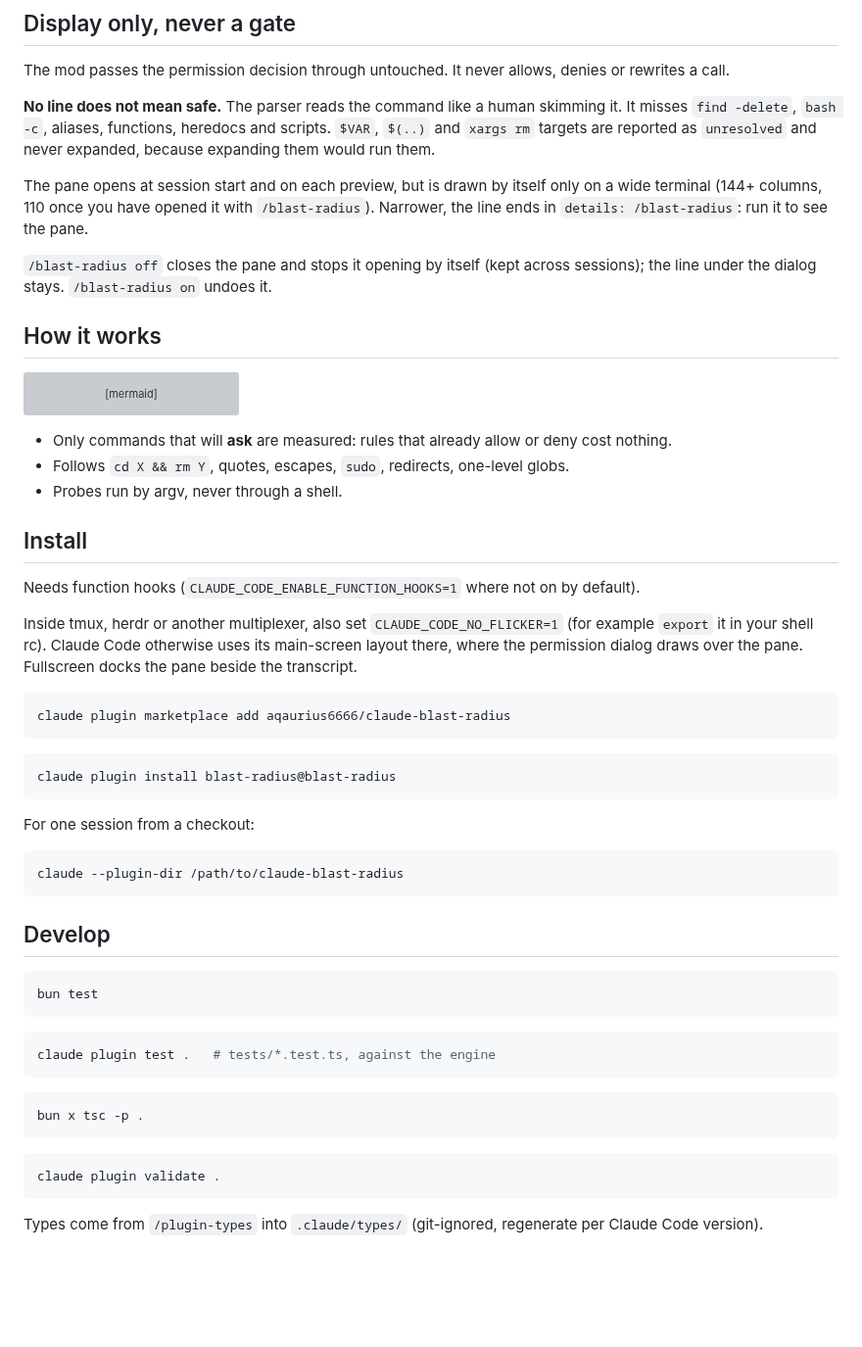
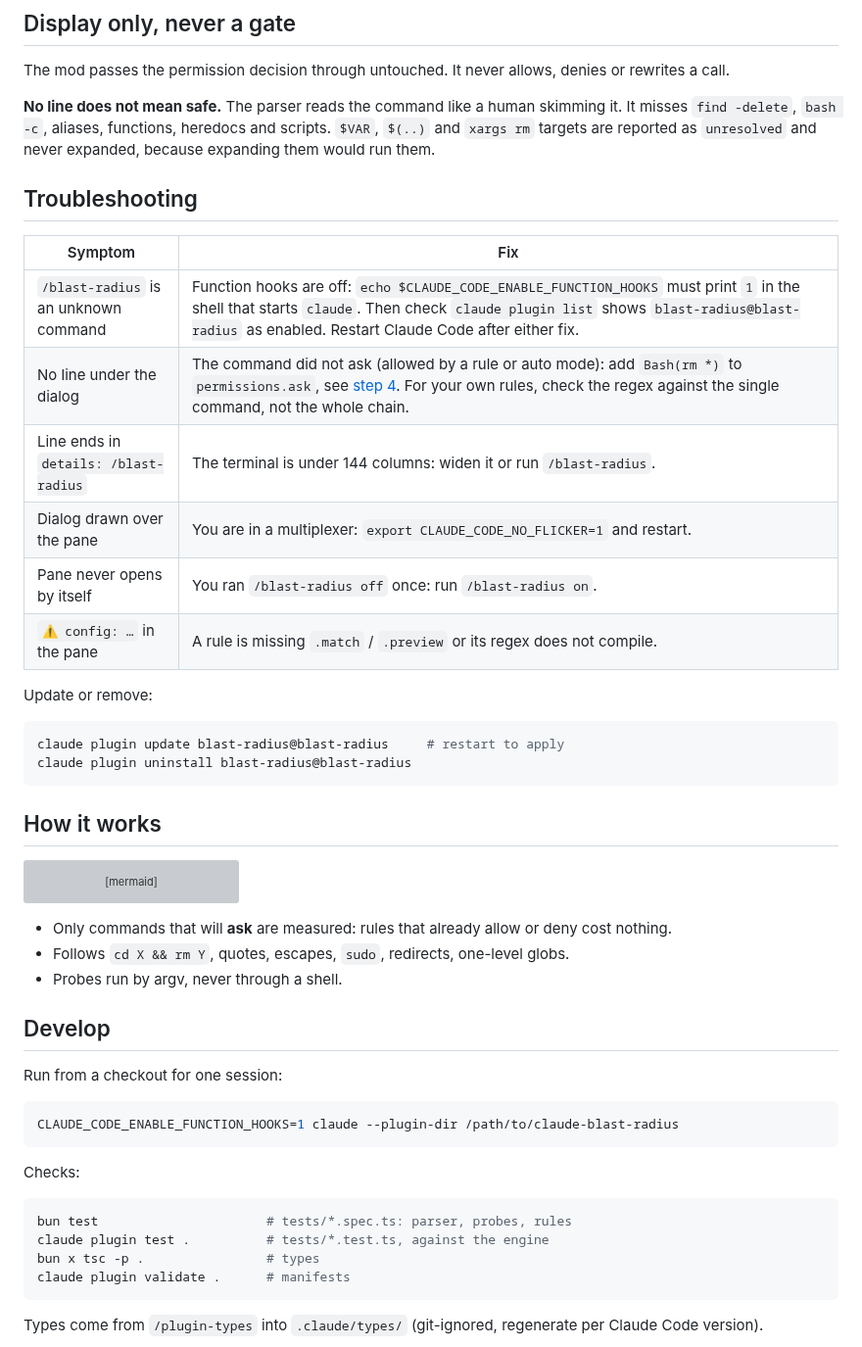
Before and after one commit to aqaurius6666/claude-blast-radius, a Markdown page: README.md, the part around one of its changes. Shown at 98% size. Drawn GitHub-style; blank space fills up the shorter version; grey boxes are pictures that could not be loaded.

````diff
--- a/README.md
+++ b/README.md
@@ -80,9 +142,23 @@ The mod passes the permission decision through untouched. It never allows, denie
 
 **No line does not mean safe.** The parser reads the command like a human skimming it. It misses `find -delete`, `bash -c`, aliases, functions, heredocs and scripts. `$VAR`, `$(..)` and `xargs rm` targets are reported as `unresolved` and never expanded, because expanding them would run them.
 
-The pane opens at session start and on each preview, but is drawn by itself only on a wide terminal (144+ columns, 110 once you have opened it with `/blast-radius`). Narrower, the line ends in `details: /blast-radius`: run it to see the pane.
+## Troubleshooting
 
-`/blast-radius off` closes the pane and stops it opening by itself (kept across sessions); the line under the dialog stays. `/blast-radius on` undoes it.
+| Symptom | Fix |
+| --- | --- |
+| `/blast-radius` is an unknown command | Function hooks are off: `echo $CLAUDE_CODE_ENABLE_FUNCTION_HOOKS` must print `1` in the shell that starts `claude`. Then check `claude plugin list` shows `blast-radius@blast-radius` as enabled. Restart Claude Code after either fix. |
+| No line under the dialog | The command did not ask (allowed by a rule or auto mode): add `Bash(rm *)` to `permissions.ask`, see [step 4](#quick-start). For your own rules, check the regex against the single command, not the whole chain. |
+| Line ends in `details: /blast-radius` | The terminal is under 144 columns: widen it or run `/blast-radius`. |
+| Dialog drawn over the pane | You are in a multiplexer: `export CLAUDE_CODE_NO_FLICKER=1` and restart. |
+| Pane never opens by itself | You ran `/blast-radius off` once: run `/blast-radius on`. |
+| `⚠ config: …` in the pane | A rule is missing `.match` / `.preview` or its regex does not compile. |
+
+Update or remove:
+
+```bash
+claude plugin update blast-radius@blast-radius     # restart to apply
+claude plugin uninstall blast-radius@blast-radius
+```
 
 ## How it works
 
@@ -108,42 +184,21 @@ sequenceDiagram
 - Follows `cd X && rm Y`, quotes, escapes, `sudo`, redirects, one-level globs.
 - Probes run by argv, never through a shell.
 
-## Install
+## Develop
 
-Needs function hooks (`CLAUDE_CODE_ENABLE_FUNCTION_HOOKS=1` where not on by default).
-
-Inside tmux, herdr or another multiplexer, also set `CLAUDE_CODE_NO_FLICKER=1` (for example `export` it in your shell rc). Claude Code otherwise uses its main-screen layout there, where the permission dialog draws over the pane. Fullscreen docks the pane beside the transcript.
+Run from a checkout for one session:
 
 ```bash
-claude plugin marketplace add aqaurius6666/claude-blast-radius
+CLAUDE_CODE_ENABLE_FUNCTION_HOOKS=1 claude --plugin-dir /path/to/claude-blast-radius
 ```
 
-```bash
-claude plugin install blast-radius@blast-radius
-```
-
-For one session from a checkout:
+Checks:
 
 ```bash
-claude --plugin-dir /path/to/claude-blast-radius
-```
-
-## Develop
-
-```bash
-bun test
-```
-
-```bash
-claude plugin test .   # tests/*.test.ts, against the engine
-```
-
-```bash
-bun x tsc -p .
-```
-
-```bash
-claude plugin validate .
+bun test                      # tests/*.spec.ts: parser, probes, rules
+claude plugin test .          # tests/*.test.ts, against the engine
+bun x tsc -p .                # types
+claude plugin validate .      # manifests
 ```
 
 Types come from `/plugin-types` into `.claude/types/` (git-ignored, regenerate per Claude Code version).
````
Also changed, not shown: other parts of README.md (+75 -13 lines), docs/demo.gif (added).
